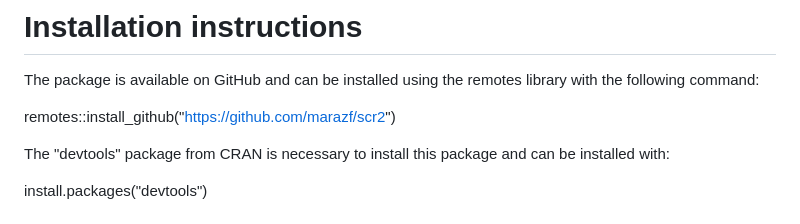
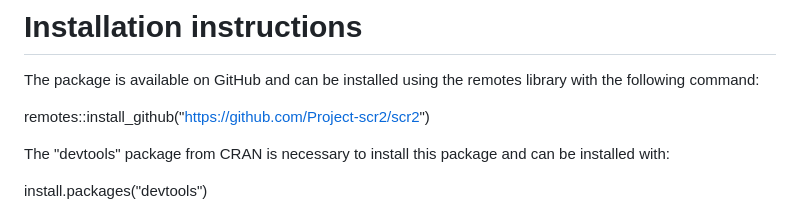
Before and after one commit to Project-scr2/scr2, a Markdown page: README.md, the part around the change. Drawn GitHub-style.

```diff
--- a/README.md
+++ b/README.md
@@ -13,7 +13,7 @@ The functions contained in the package are tools that offer a deeper understandi
 
 The package is available on GitHub and can be installed using the remotes library with the following command:
 
-remotes::install_github("https://github.com/marazf/scr2")
+remotes::install_github("https://github.com/Project-scr2/scr2")
 
 The "devtools" package from CRAN is necessary to install this package and can be installed with:
 
```
